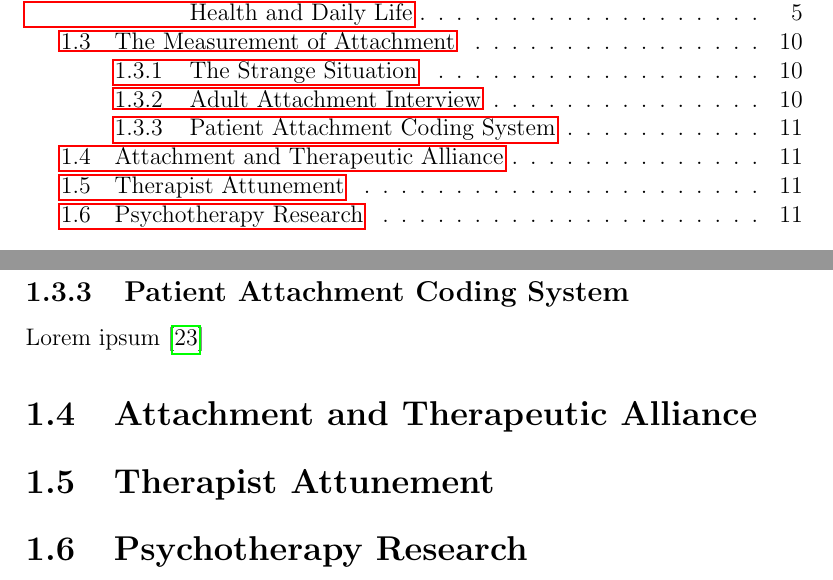
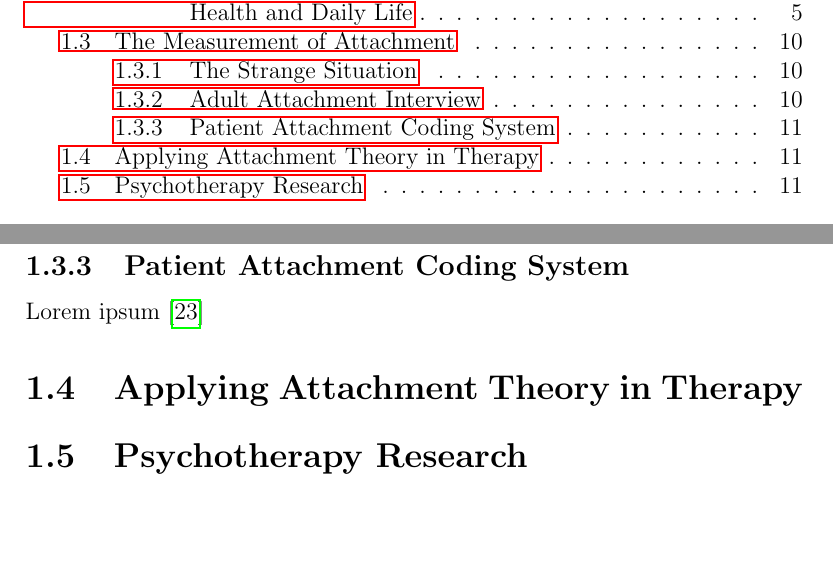
Before and after one commit to Fred-Bred/SDS-thesis, a LaTeX thesis (TeX/main.tex): two parts of pages 3 and 12 of 18, joined at a grey line, cut so that both start at the same text, the shorter picture padded with empty space. Compiled offline with pdfLaTeX.

Commit message:
Refactor section titles in main.tex

```diff
--- a/TeX/main.tex
+++ b/TeX/main.tex
@@ -120,9 +120,8 @@ The measurement of attachment in adults is typically made using the de facto gol
 
 \subsection{Patient Attachment Coding System}
 Lorem ipsum \cite{Talia2017}
-\section{Attachment and Therapeutic Alliance}
 
-\section{Therapist Attunement}
+\section{Applying Attachment Theory in Therapy}
 
 \section{Psychotherapy Research}
 
```
